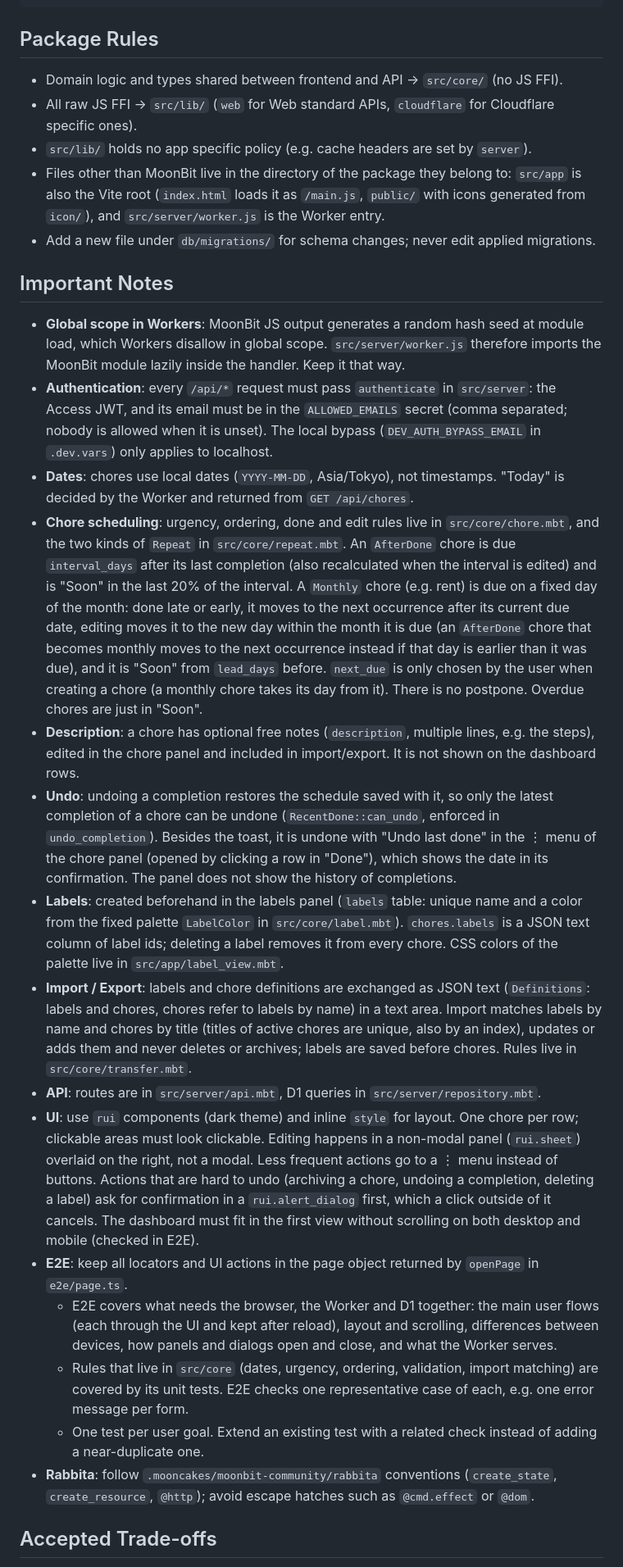
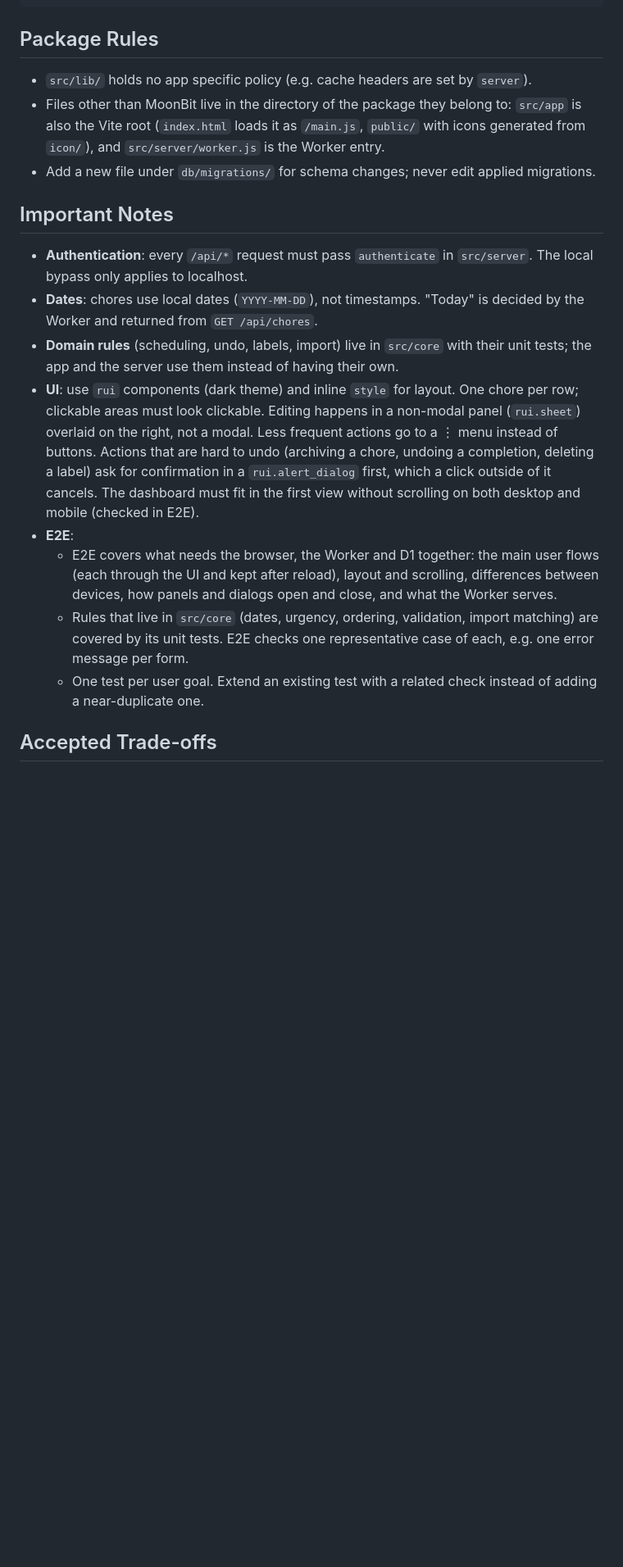
Before and after one commit to notomo/strawboar, a Markdown page: AGENTS.md, the part around the change. Shown at 82% size. Rendered like a GitHub page; blank space fills up the shorter version.

Commit message:
docs: drop what the code and rules tell from AGENTS.md
The details of scheduling, undo, labels, import and the Worker entry
are documented next to their code and unit tests, and the package,
FFI, Rabbita and E2E locator rules are checked by src/rules with their
reasons. Keeping copies here only let them go stale.

What remains are the invariants and policies that the code does not
show: authentication of every API request, local dates decided by the
Worker, domain rules kept in core, and the UI and E2E policies.

Co-Authored-By: Claude Opus 5.5 <noreply@anthropic.com>

```diff
--- a/AGENTS.md
+++ b/AGENTS.md
@@ -42,29 +42,20 @@ e2e/                 # Playwright tests
 
 ## Package Rules
 
-- Domain logic and types shared between frontend and API → `src/core/` (no JS FFI).
-- All raw JS FFI → `src/lib/` (`web` for Web standard APIs, `cloudflare` for Cloudflare specific ones).
 - `src/lib/` holds no app specific policy (e.g. cache headers are set by `server`).
 - Files other than MoonBit live in the directory of the package they belong to: `src/app` is also the Vite root (`index.html` loads it as `/main.js`, `public/` with icons generated from `icon/`), and `src/server/worker.js` is the Worker entry.
 - Add a new file under `db/migrations/` for schema changes; never edit applied migrations.
 
 ## Important Notes
 
-- **Global scope in Workers**: MoonBit JS output generates a random hash seed at module load, which Workers disallow in global scope. `src/server/worker.js` therefore imports the MoonBit module lazily inside the handler. Keep it that way.
-- **Authentication**: every `/api/*` request must pass `authenticate` in `src/server`: the Access JWT, and its email must be in the `ALLOWED_EMAILS` secret (comma separated; nobody is allowed when it is unset). The local bypass (`DEV_AUTH_BYPASS_EMAIL` in `.dev.vars`) only applies to localhost.
-- **Dates**: chores use local dates (`YYYY-MM-DD`, Asia/Tokyo), not timestamps. "Today" is decided by the Worker and returned from `GET /api/chores`.
-- **Chore scheduling**: urgency, ordering, done and edit rules live in `src/core/chore.mbt`, and the two kinds of `Repeat` in `src/core/repeat.mbt`. An `AfterDone` chore is due `interval_days` after its last completion (also recalculated when the interval is edited) and is "Soon" in the last 20% of the interval. A `Monthly` chore (e.g. rent) is due on a fixed day of the month: done late or early, it moves to the next occurrence after its current due date, editing moves it to the new day within the month it is due (an `AfterDone` chore that becomes monthly moves to the next occurrence instead if that day is earlier than it was due), and it is "Soon" from `lead_days` before. `next_due` is only chosen by the user when creating a chore (a monthly chore takes its day from it). There is no postpone. Overdue chores are just in "Soon".
-- **Description**: a chore has optional free notes (`description`, multiple lines, e.g. the steps), edited in the chore panel and included in import/export. It is not shown on the dashboard rows.
-- **Undo**: undoing a completion restores the schedule saved with it, so only the latest completion of a chore can be undone (`RecentDone::can_undo`, enforced in `undo_completion`). Besides the toast, it is undone with "Undo last done" in the ⋮ menu of the chore panel (opened by clicking a row in "Done"), which shows the date in its confirmation. The panel does not show the history of completions.
-- **Labels**: created beforehand in the labels panel (`labels` table: unique name and a color from the fixed palette `LabelColor` in `src/core/label.mbt`). `chores.labels` is a JSON text column of label ids; deleting a label removes it from every chore. CSS colors of the palette live in `src/app/label_view.mbt`.
-- **Import / Export**: labels and chore definitions are exchanged as JSON text (`Definitions`: labels and chores, chores refer to labels by name) in a text area. Import matches labels by name and chores by title (titles of active chores are unique, also by an index), updates or adds them and never deletes or archives; labels are saved before chores. Rules live in `src/core/transfer.mbt`.
-- **API**: routes are in `src/server/api.mbt`, D1 queries in `src/server/repository.mbt`.
+- **Authentication**: every `/api/*` request must pass `authenticate` in `src/server`. The local bypass only applies to localhost.
+- **Dates**: chores use local dates (`YYYY-MM-DD`), not timestamps. "Today" is decided by the Worker and returned from `GET /api/chores`.
+- **Domain rules** (scheduling, undo, labels, import) live in `src/core` with their unit tests; the app and the server use them instead of having their own.
 - **UI**: use `rui` components (dark theme) and inline `style` for layout. One chore per row; clickable areas must look clickable. Editing happens in a non-modal panel (`rui.sheet`) overlaid on the right, not a modal. Less frequent actions go to a ⋮ menu instead of buttons. Actions that are hard to undo (archiving a chore, undoing a completion, deleting a label) ask for confirmation in a `rui.alert_dialog` first, which a click outside of it cancels. The dashboard must fit in the first view without scrolling on both desktop and mobile (checked in E2E).
-- **E2E**: keep all locators and UI actions in the page object returned by `openPage` in `e2e/page.ts`.
+- **E2E**:
   - E2E covers what needs the browser, the Worker and D1 together: the main user flows (each through the UI and kept after reload), layout and scrolling, differences between devices, how panels and dialogs open and close, and what the Worker serves.
   - Rules that live in `src/core` (dates, urgency, ordering, validation, import matching) are covered by its unit tests. E2E checks one representative case of each, e.g. one error message per form.
   - One test per user goal. Extend an existing test with a related check instead of adding a near-duplicate one.
-- **Rabbita**: follow `.mooncakes/moonbit-community/rabbita` conventions (`create_state`, `create_resource`, `@http`); avoid escape hatches such as `@cmd.effect` or `@dom`.
 
 ## Accepted Trade-offs
 
```
